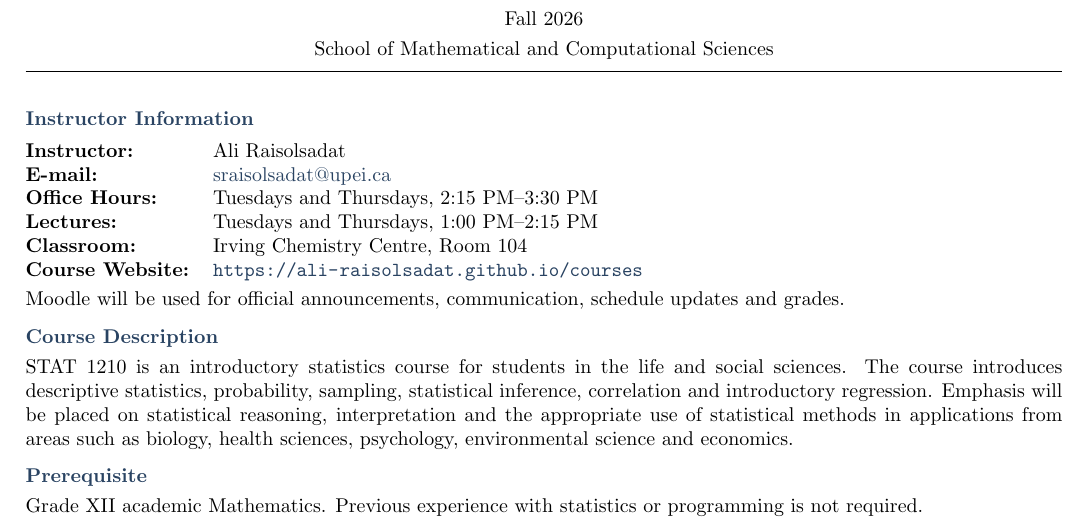
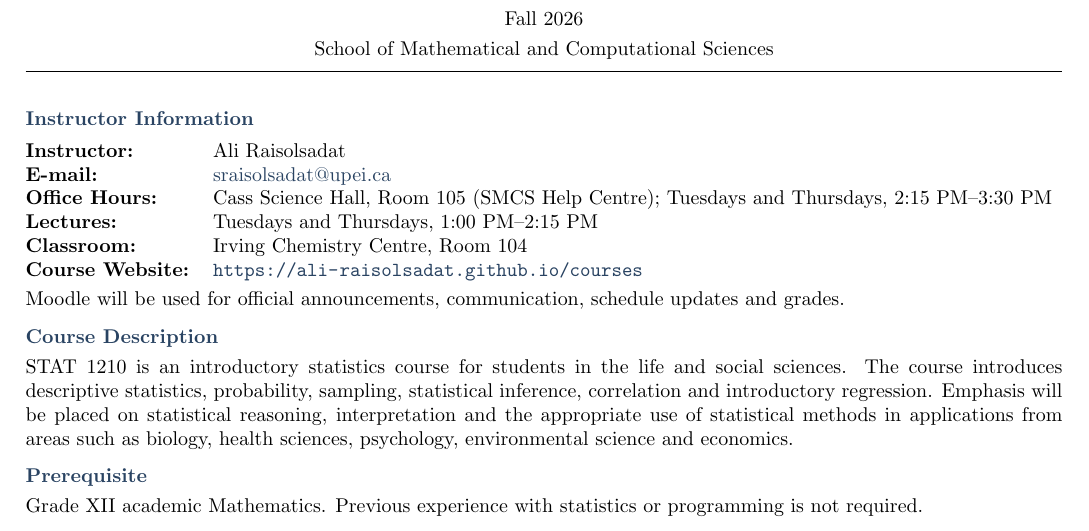
Before and after one commit to Ali-Raisolsadat/Ali-Raisolsadat.github.io, a LaTeX document (course material/stat1210/stat1210-lectures/chapter 0/stat1210-syllabus.tex): part of page 1 of 3, cut so that both start at the same text. Compiled offline with pdfLaTeX.

Commit message:
added room for office hours

```diff
--- a/course material/stat1210/stat1210-lectures/chapter 0/stat1210-syllabus.tex
+++ b/course material/stat1210/stat1210-lectures/chapter 0/stat1210-syllabus.tex
@@ -96,7 +96,7 @@ School of Mathematical and Computational Sciences
 \begin{tabular}{@{}>{\bfseries}l l@{}}
 Instructor: & Ali Raisolsadat \\
 E-mail: & \href{mailto:sraisolsadat@upei.ca}{sraisolsadat@upei.ca} \\
-Office Hours: & Tuesdays and Thursdays, 2:15 PM--3:30 PM \\
+Office Hours: & Cass Science Hall, Room 105 (SMCS Help Centre); Tuesdays and Thursdays, 2:15 PM--3:30 PM \\
 Lectures: & Tuesdays and Thursdays, 1:00 PM--2:15 PM \\
 Classroom: & Irving Chemistry Centre, Room 104 \\
 Course Website: & \url{https://ali-raisolsadat.github.io/courses}
```
Also changed, not shown: course material/stat1210/stat1210-lectures/chapter 0/stat1210-syllabus.pdf.
